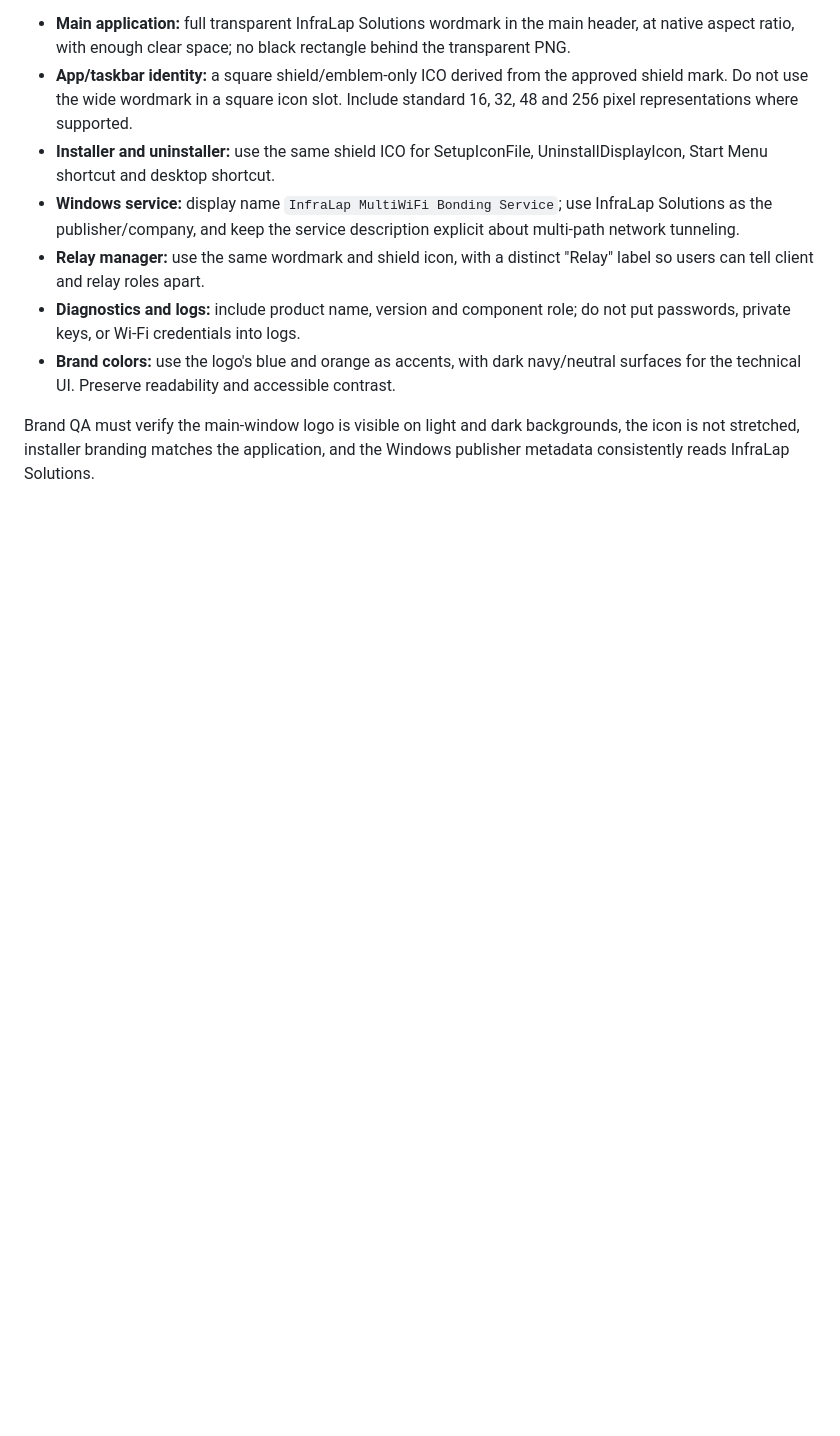
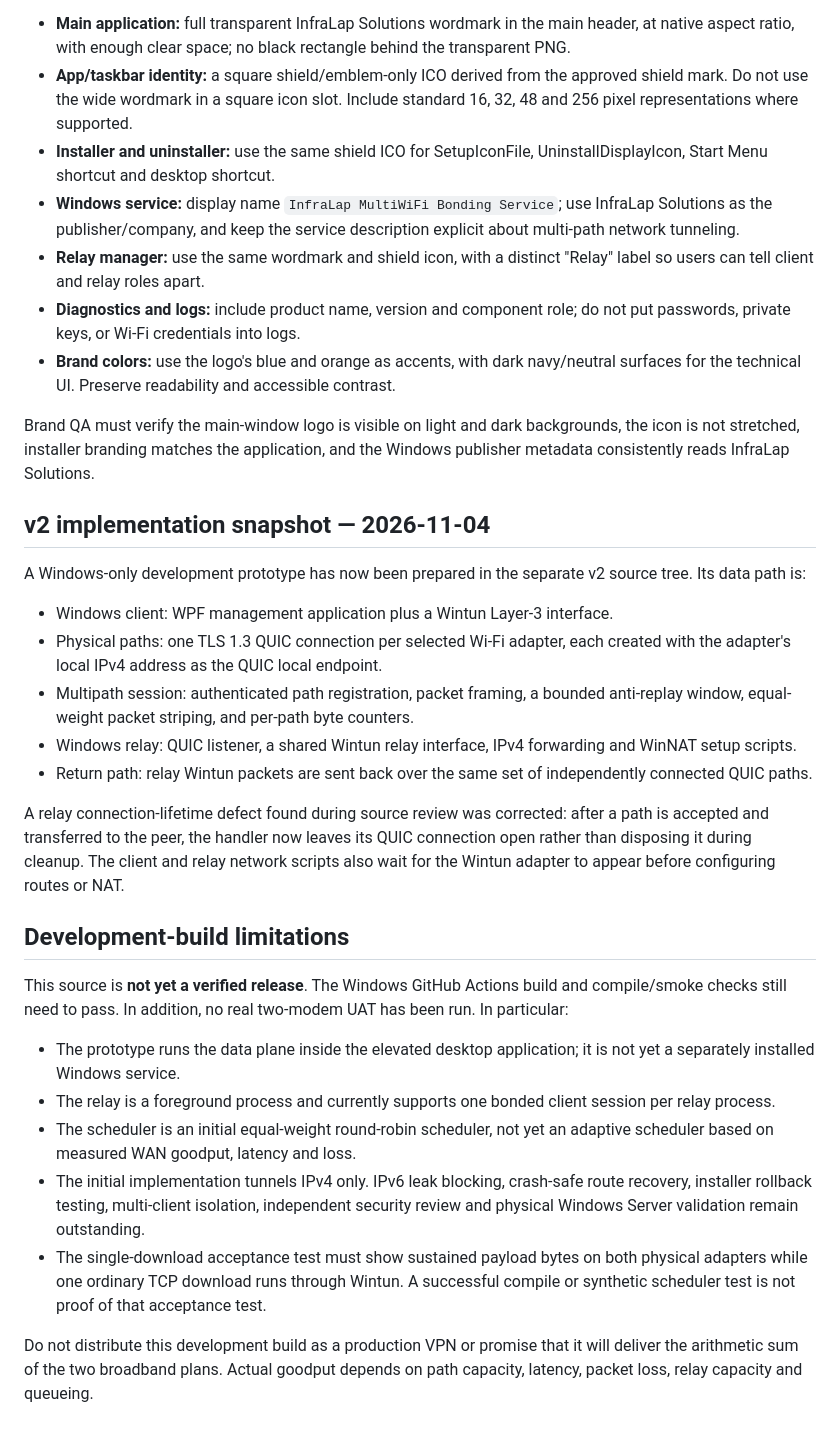
Before and after one commit to kothakotapushparaj-cmd/InfraLap, a Markdown page: MultiWiFi/docs/BONDING-V2-ARCHITECTURE.md, the part around the change. Rendered like a GitHub page; blank space fills up the shorter version.

Commit message:
Document v2 bonding prototype implementation status and limitations

```diff
--- a/MultiWiFi/docs/BONDING-V2-ARCHITECTURE.md
+++ b/MultiWiFi/docs/BONDING-V2-ARCHITECTURE.md
@@ -132,3 +132,28 @@ For v2, standardize branding across all Windows surfaces:
 - **Brand colors:** use the logo's blue and orange as accents, with dark navy/neutral surfaces for the technical UI. Preserve readability and accessible contrast.
 
 Brand QA must verify the main-window logo is visible on light and dark backgrounds, the icon is not stretched, installer branding matches the application, and the Windows publisher metadata consistently reads InfraLap Solutions.
+
+
+## v2 implementation snapshot — 2026-11-04
+
+A Windows-only development prototype has now been prepared in the separate v2 source tree. Its data path is:
+
+- Windows client: WPF management application plus a Wintun Layer-3 interface.
+- Physical paths: one TLS 1.3 QUIC connection per selected Wi-Fi adapter, each created with the adapter's local IPv4 address as the QUIC local endpoint.
+- Multipath session: authenticated path registration, packet framing, a bounded anti-replay window, equal-weight packet striping, and per-path byte counters.
+- Windows relay: QUIC listener, a shared Wintun relay interface, IPv4 forwarding and WinNAT setup scripts.
+- Return path: relay Wintun packets are sent back over the same set of independently connected QUIC paths.
+
+A relay connection-lifetime defect found during source review was corrected: after a path is accepted and transferred to the peer, the handler now leaves its QUIC connection open rather than disposing it during cleanup. The client and relay network scripts also wait for the Wintun adapter to appear before configuring routes or NAT.
+
+## Development-build limitations
+
+This source is **not yet a verified release**. The Windows GitHub Actions build and compile/smoke checks still need to pass. In addition, no real two-modem UAT has been run. In particular:
+
+- The prototype runs the data plane inside the elevated desktop application; it is not yet a separately installed Windows service.
+- The relay is a foreground process and currently supports one bonded client session per relay process.
+- The scheduler is an initial equal-weight round-robin scheduler, not yet an adaptive scheduler based on measured WAN goodput, latency and loss.
+- The initial implementation tunnels IPv4 only. IPv6 leak blocking, crash-safe route recovery, installer rollback testing, multi-client isolation, independent security review and physical Windows Server validation remain outstanding.
+- The single-download acceptance test must show sustained payload bytes on both physical adapters while one ordinary TCP download runs through Wintun. A successful compile or synthetic scheduler test is not proof of that acceptance test.
+
+Do not distribute this development build as a production VPN or promise that it will deliver the arithmetic sum of the two broadband plans. Actual goodput depends on path capacity, latency, packet loss, relay capacity and queueing.
```
